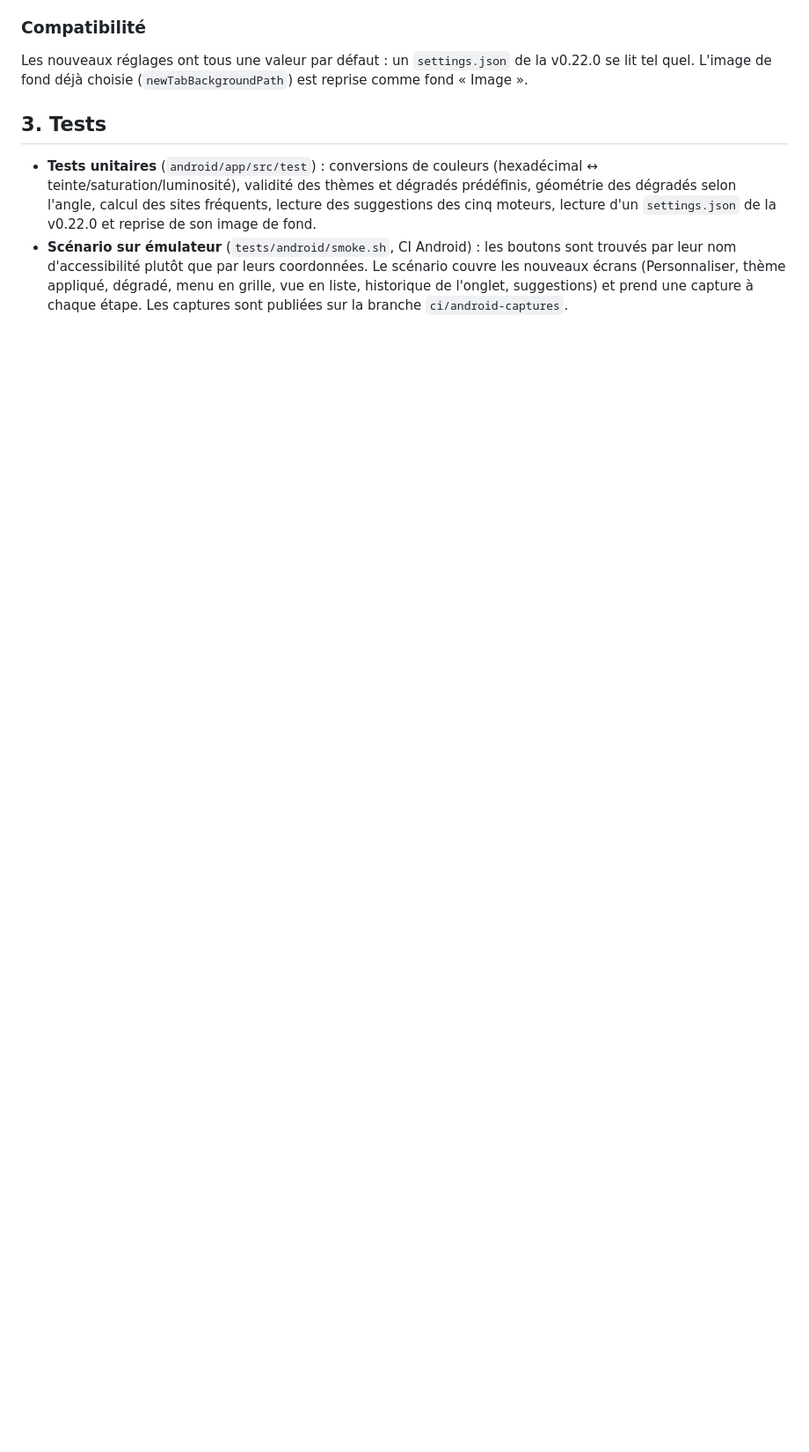
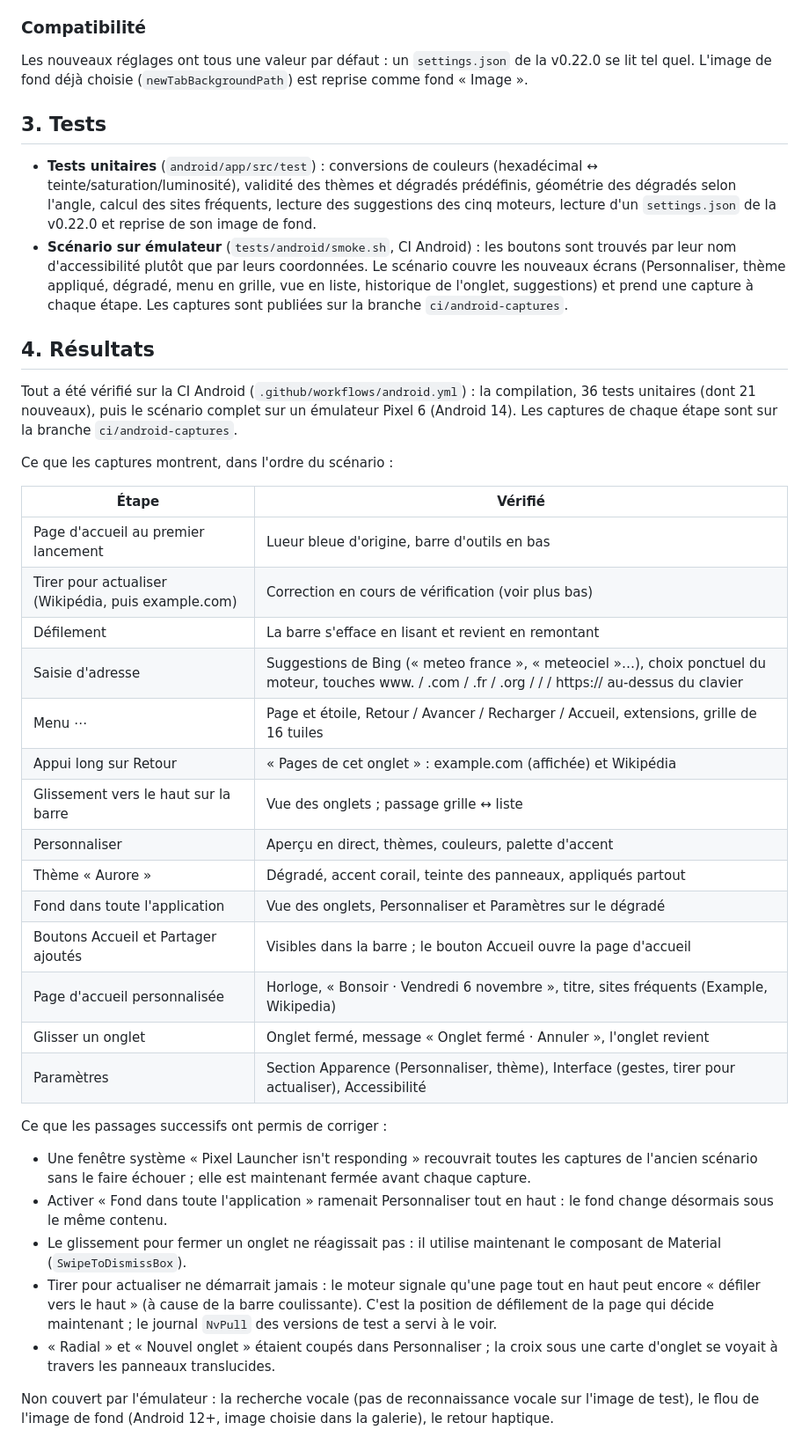
Before and after one commit to jubifox/navigatueur, a Markdown page: docs/refonte/ANDROID.md, the part around the change. Shown at 88% size. Drawn GitHub-style; blank space fills up the shorter version.

Commit message:
docs: results of the Android work on the emulator
What the CI screenshots show at each step of the scenario, what the
successive runs led to fix, and what the emulator doesn't cover.

Co-Authored-By: Claude Opus 5.5 <noreply@anthropic.com>
Claude-Session: https://claude.ai/code/session_0121wCkdRsFMoMt7agpTMvkm

```diff
--- a/docs/refonte/ANDROID.md
+++ b/docs/refonte/ANDROID.md
@@ -73,3 +73,49 @@ est reprise comme fond « Image ».
   appliqué, dégradé, menu en grille, vue en liste, historique de l'onglet,
   suggestions) et prend une capture à chaque étape. Les captures sont publiées
   sur la branche `ci/android-captures`.
+
+## 4. Résultats
+
+Tout a été vérifié sur la CI Android (`.github/workflows/android.yml`) : la
+compilation, 36 tests unitaires (dont 21 nouveaux), puis le scénario complet
+sur un émulateur Pixel 6 (Android 14). Les captures de chaque étape sont sur
+la branche `ci/android-captures`.
+
+Ce que les captures montrent, dans l'ordre du scénario :
+
+| Étape | Vérifié |
+|---|---|
+| Page d'accueil au premier lancement | Lueur bleue d'origine, barre d'outils en bas |
+| Tirer pour actualiser (Wikipédia, puis example.com) | Correction en cours de vérification (voir plus bas) |
+| Défilement | La barre s'efface en lisant et revient en remontant |
+| Saisie d'adresse | Suggestions de Bing (« meteo france », « meteociel »…), choix ponctuel du moteur, touches www. / .com / .fr / .org / / / https:// au-dessus du clavier |
+| Menu ⋯ | Page et étoile, Retour / Avancer / Recharger / Accueil, extensions, grille de 16 tuiles |
+| Appui long sur Retour | « Pages de cet onglet » : example.com (affichée) et Wikipédia |
+| Glissement vers le haut sur la barre | Vue des onglets ; passage grille ↔ liste |
+| Personnaliser | Aperçu en direct, thèmes, couleurs, palette d'accent |
+| Thème « Aurore » | Dégradé, accent corail, teinte des panneaux, appliqués partout |
+| Fond dans toute l'application | Vue des onglets, Personnaliser et Paramètres sur le dégradé |
+| Boutons Accueil et Partager ajoutés | Visibles dans la barre ; le bouton Accueil ouvre la page d'accueil |
+| Page d'accueil personnalisée | Horloge, « Bonsoir · Vendredi 6 novembre », titre, sites fréquents (Example, Wikipedia) |
+| Glisser un onglet | Onglet fermé, message « Onglet fermé · Annuler », l'onglet revient |
+| Paramètres | Section Apparence (Personnaliser, thème), Interface (gestes, tirer pour actualiser), Accessibilité |
+
+Ce que les passages successifs ont permis de corriger :
+
+- Une fenêtre système « Pixel Launcher isn't responding » recouvrait toutes
+  les captures de l'ancien scénario sans le faire échouer ; elle est
+  maintenant fermée avant chaque capture.
+- Activer « Fond dans toute l'application » ramenait Personnaliser tout en
+  haut : le fond change désormais sous le même contenu.
+- Le glissement pour fermer un onglet ne réagissait pas : il utilise
+  maintenant le composant de Material (`SwipeToDismissBox`).
+- Tirer pour actualiser ne démarrait jamais : le moteur signale qu'une page
+  tout en haut peut encore « défiler vers le haut » (à cause de la barre
+  coulissante). C'est la position de défilement de la page qui décide
+  maintenant ; le journal `NvPull` des versions de test a servi à le voir.
+- « Radial » et « Nouvel onglet » étaient coupés dans Personnaliser ; la croix
+  sous une carte d'onglet se voyait à travers les panneaux translucides.
+
+Non couvert par l'émulateur : la recherche vocale (pas de reconnaissance
+vocale sur l'image de test), le flou de l'image de fond (Android 12+, image
+choisie dans la galerie), le retour haptique.
```
